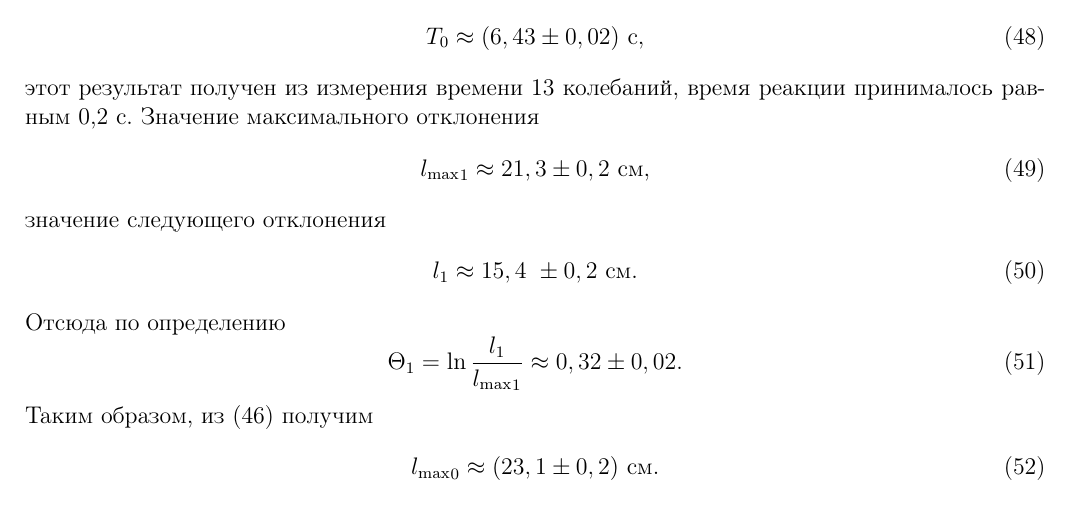
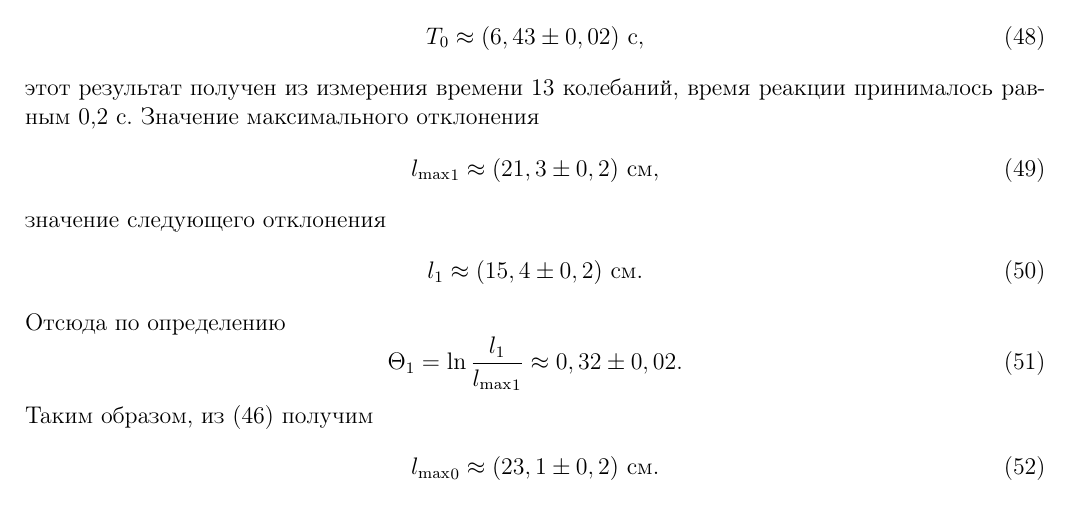
Before and after one commit to ink699/Genphys-labs, a LaTeX document (3term/Lab3.2.6/Lab.tex): part of page 8 of 9, cut so that both start at the same text. Compiled offline with pdfLaTeX.

Commit message:
Some more fixes

```diff
--- a/3term/Lab3.2.6/Lab.tex
+++ b/3term/Lab3.2.6/Lab.tex
@@ -358,11 +358,11 @@ T_0 \approx (6,43 \pm 0,02)~\text{с},
 \end{equation}
 этот результат получен из измерения времени 13 колебаний, время реакции принималось равным 0,2 с. Значение максимального отклонения
 \begin{equation}
-{l_\text{max}}_1 \approx 21,3\pm0,2~\text{см},
+{l_\text{max}}_1 \approx (21,3\pm0,2)~\text{см},
 \end{equation}
 значение следующего отклонения
 \begin{equation}
-l_1 \approx 15,4~\pm0,2~\text{см}.
+l_1 \approx (15,4\pm0,2)~\text{см}.
 \end{equation}
 Отсюда по определению
 \begin{equation}
```
Also changed, not shown: 3term/Lab3.2.6/Lab.pdf, 2 other files.
